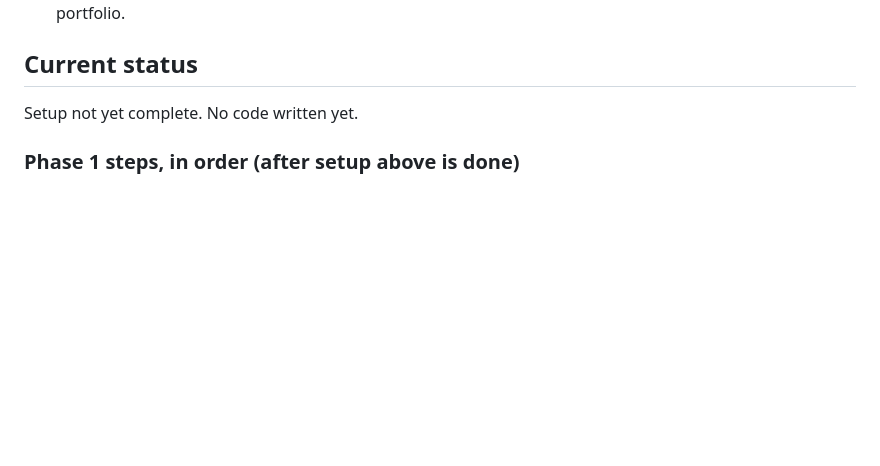
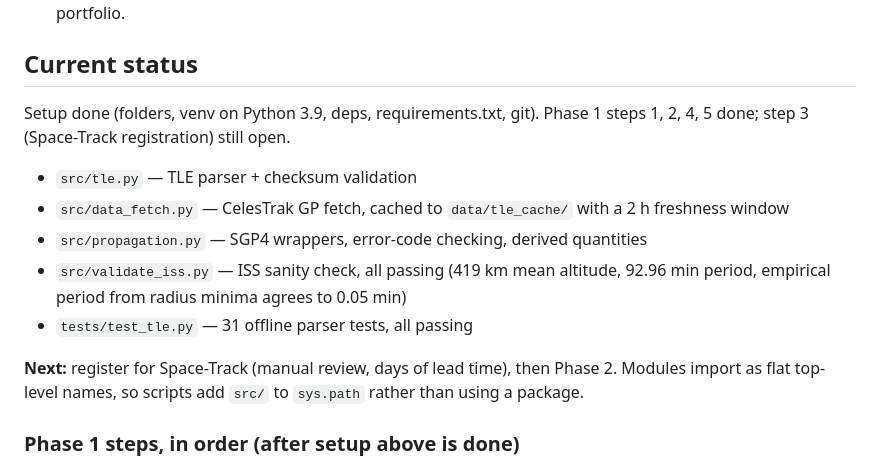
Before and after one commit to anur4gp/Orbital-Analysis, a Markdown page: CLAUDE.md, the part around the change. Drawn GitHub-style; blank space fills up the shorter version.

Commit message:
Update CLAUDE.md status to reflect completed Phase 1 work
Co-Authored-By: Claude Opus 5 <noreply@anthropic.com>

```diff
--- a/CLAUDE.md
+++ b/CLAUDE.md
@@ -108,7 +108,20 @@ domain.
 
 ## Current status
 
-Setup not yet complete. No code written yet.
+Setup done (folders, venv on Python 3.9, deps, requirements.txt, git).
+Phase 1 steps 1, 2, 4, 5 done; step 3 (Space-Track registration) still open.
+
+- `src/tle.py` — TLE parser + checksum validation
+- `src/data_fetch.py` — CelesTrak GP fetch, cached to `data/tle_cache/` with a
+  2 h freshness window
+- `src/propagation.py` — SGP4 wrappers, error-code checking, derived quantities
+- `src/validate_iss.py` — ISS sanity check, all passing (419 km mean altitude,
+  92.96 min period, empirical period from radius minima agrees to 0.05 min)
+- `tests/test_tle.py` — 31 offline parser tests, all passing
+
+**Next:** register for Space-Track (manual review, days of lead time), then
+Phase 2. Modules import as flat top-level names, so scripts add `src/` to
+`sys.path` rather than using a package.
 
 ### Phase 1 steps, in order (after setup above is done)
 
```
